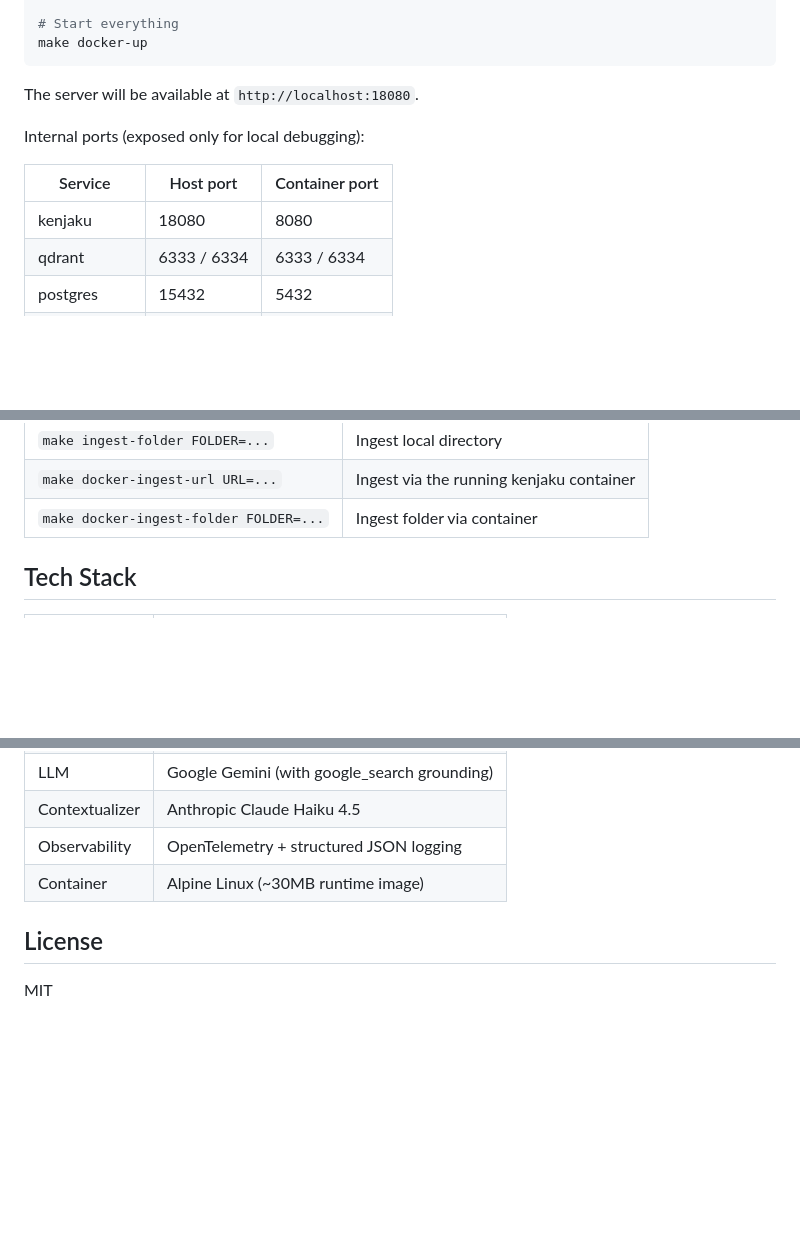
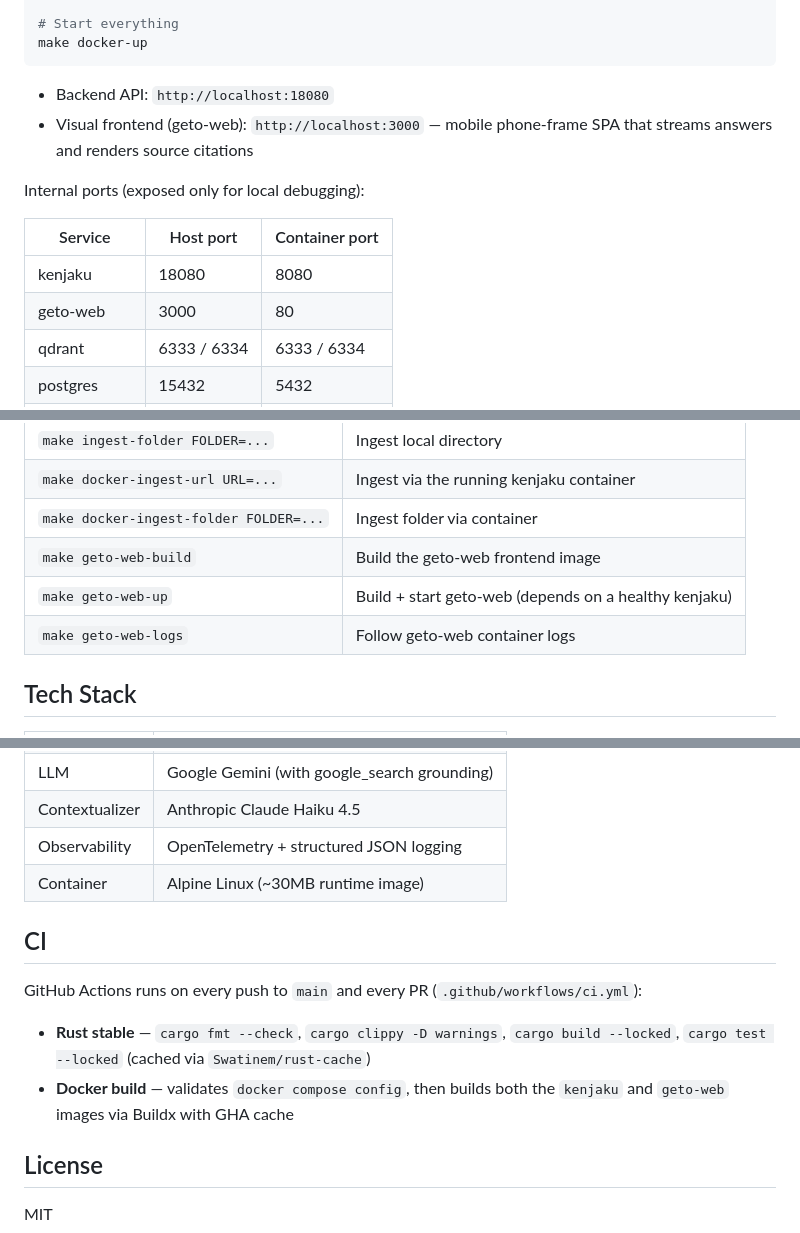
Before and after one commit to samwang0723/kenjaku, a Markdown page: README.md, 3 parts joined by grey strips. Drawn GitHub-style; blank space fills up the shorter version.

````diff
--- a/README.md
+++ b/README.md
@@ -40,13 +43,16 @@ cp config/secrets.example.yaml config/secrets.docker.yaml
 make docker-up
 ```
 
-The server will be available at `http://localhost:18080`.
+- Backend API: `http://localhost:18080`
+- Visual frontend (geto-web): `http://localhost:3000` — mobile phone-frame
+  SPA that streams answers and renders source citations
 
 Internal ports (exposed only for local debugging):
 
 | Service | Host port | Container port |
 |---------|-----------|----------------|
 | kenjaku | 18080 | 8080 |
+| geto-web | 3000 | 80 |
 | qdrant  | 6333 / 6334 | 6333 / 6334 |
 | postgres | 15432 | 5432 |
 | redis    | 16379 | 6379 |
@@ -160,6 +166,9 @@ KENJAKU__* env vars            Final override (e.g. KENJAKU__LLM__API_KEY)
 | `make ingest-folder FOLDER=...` | Ingest local directory |
 | `make docker-ingest-url URL=...` | Ingest via the running kenjaku container |
 | `make docker-ingest-folder FOLDER=...` | Ingest folder via container |
+| `make geto-web-build` | Build the geto-web frontend image |
+| `make geto-web-up` | Build + start geto-web (depends on a healthy kenjaku) |
+| `make geto-web-logs` | Follow geto-web container logs |
 
 ## Tech Stack
 
@@ -176,6 +185,17 @@ KENJAKU__* env vars            Final override (e.g. KENJAKU__LLM__API_KEY)
 | Observability | OpenTelemetry + structured JSON logging |
 | Container | Alpine Linux (~30MB runtime image) |
 
+## CI
+
+GitHub Actions runs on every push to `main` and every PR
+(`.github/workflows/ci.yml`):
+
+- **Rust stable** — `cargo fmt --check`, `cargo clippy -D warnings`,
+  `cargo build --locked`, `cargo test --locked` (cached via
+  `Swatinem/rust-cache`)
+- **Docker build** — validates `docker compose config`, then builds
+  both the `kenjaku` and `geto-web` images via Buildx with GHA cache
+
 ## License
 
 MIT
````
Also changed, not shown: other parts of README.md (+3 -0 lines), CLAUDE.md (+29 -1 lines), docs/architect.md (+35 -1 lines).
